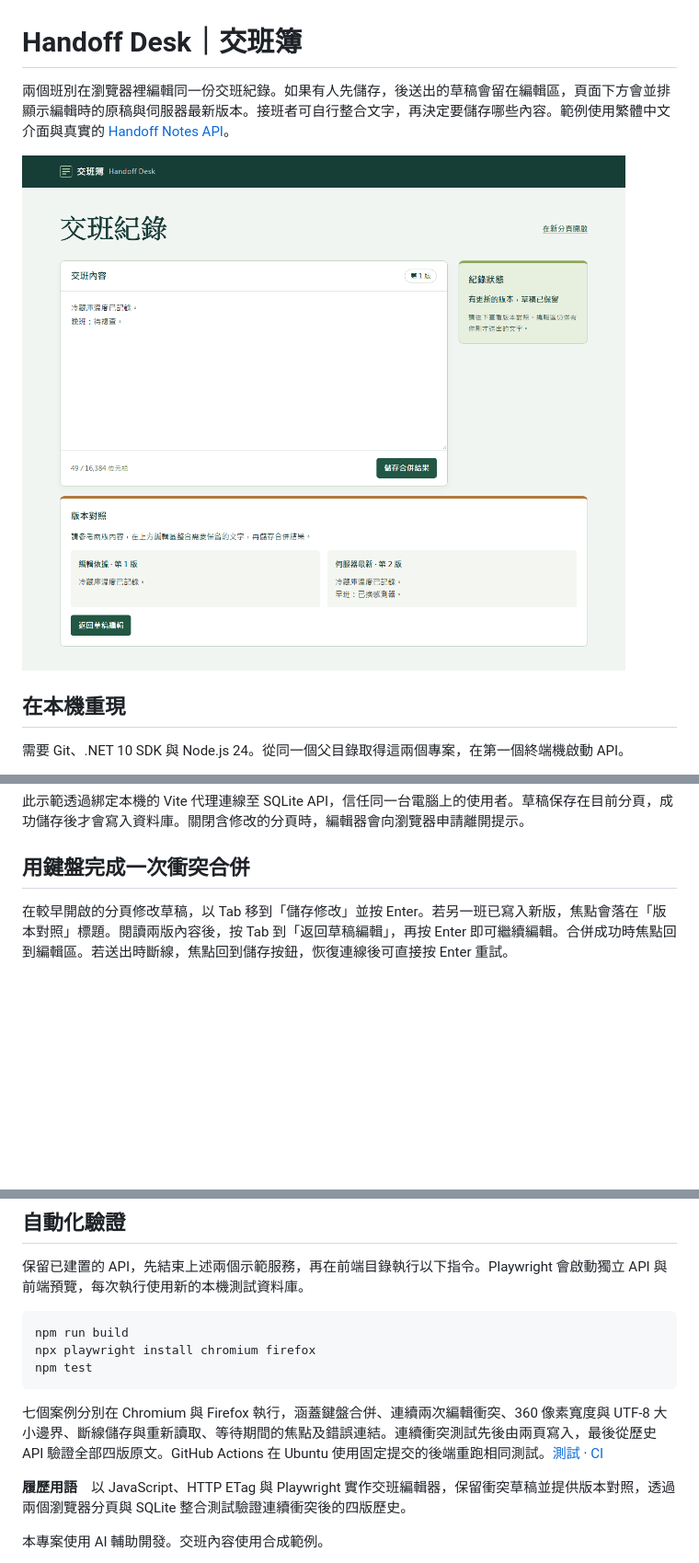
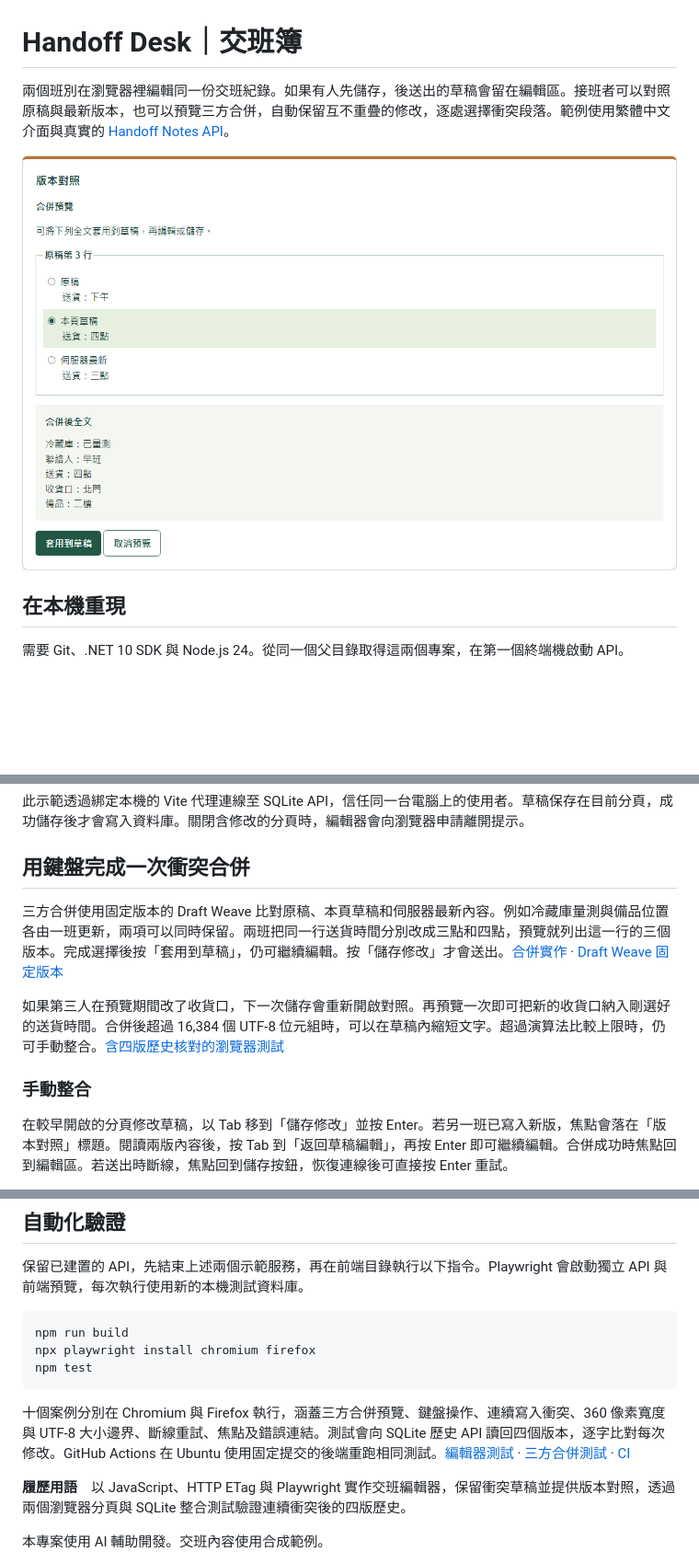
Before and after one commit to peca12968/handoff-desk, a Markdown page: README.md, 3 parts joined by grey strips. Shown at 92% size. Rendered like a GitHub page; pictures changed too: docs/review.png; blank space fills up the shorter version.

Commit message:
Preview three-way merges and preserve reviewed revisions across concurrent edits

````diff
--- a/README.md
+++ b/README.md
@@ -1,4 +1,4 @@
 # Handoff Desk｜交班簿
 
-兩個班別在瀏覽器裡編輯同一份交班紀錄。如果有人先儲存，後送出的草稿會留在編輯區，頁面下方會並排顯示編輯時的原稿與伺服器最新版本。接班者可自行整合文字，再決定要儲存哪些內容。範例使用繁體中文介面與真實的 [Handoff Notes API](https://github.com/peca12968/handoff-notes-api/tree/033d91434d169d557d438ddd11c0a87fc5f7c4e5)。
+兩個班別在瀏覽器裡編輯同一份交班紀錄。如果有人先儲存，後送出的草稿會留在編輯區。接班者可以對照原稿與最新版本，也可以預覽三方合併，自動保留互不重疊的修改，逐處選擇衝突段落。範例使用繁體中文介面與真實的 [Handoff Notes API](https://github.com/peca12968/handoff-notes-api/tree/033d91434d169d557d438ddd11c0a87fc5f7c4e5)。
 
@@ -40,6 +40,12 @@ npm run dev
 
 ## 用鍵盤完成一次衝突合併
 
+三方合併使用固定版本的 Draft Weave 比對原稿、本頁草稿和伺服器最新內容。例如冷藏庫量測與備品位置各由一班更新，兩項可以同時保留。兩班把同一行送貨時間分別改成三點和四點，預覽就列出這一行的三個版本。完成選擇後按「套用到草稿」，仍可繼續編輯。按「儲存修改」才會送出。[合併實作](ui/merge-review.js) · [Draft Weave 固定版本](https://github.com/peca12968/draft-weave/tree/d13d5828ab2ba4777f48bc95b20eee9b84bbdda3)
+
+如果第三人在預覽期間改了收貨口，下一次儲存會重新開啟對照。再預覽一次即可把新的收貨口納入剛選好的送貨時間。合併後超過 16,384 個 UTF-8 位元組時，可以在草稿內縮短文字。超過演算法比較上限時，仍可手動整合。[含四版歷史核對的瀏覽器測試](tests/merge.spec.js)
+
+### 手動整合
+
 在較早開啟的分頁修改草稿，以 Tab 移到「儲存修改」並按 Enter。若另一班已寫入新版，焦點會落在「版本對照」標題。閱讀兩版內容後，按 Tab 到「返回草稿編輯」，再按 Enter 即可繼續編輯。合併成功時焦點回到編輯區。若送出時斷線，焦點回到儲存按鈕，恢復連線後可直接按 Enter 重試。
 
 測試先讓早班存入第 2 版，再以晚班的舊草稿觸發 HTTP 412。它使用作品集內的 Focus Receipt 比對八次按鍵後的焦點，最後從 SQLite 歷史 API 讀回第 3 版，核對兩班文字都已保存。另一個測試延後伺服器回應，確認等待期間已移到其他連結的焦點會留在原處。[鍵盤整合測試](tests/desk.spec.js) · [Focus Receipt 固定版本](https://github.com/peca12968/focus-receipt/tree/e339536fcfaba6cd909cd43234a3ebd723e23eb8)
@@ -54,7 +60,7 @@ npx playwright install chromium firefox
 npm test
 ```
 
-七個案例分別在 Chromium 與 Firefox 執行，涵蓋鍵盤合併、連續兩次編輯衝突、360 像素寬度與 UTF-8 大小邊界、斷線儲存與重新讀取、等待期間的焦點及錯誤連結。連續衝突測試先後由兩頁寫入，最後從歷史 API 驗證全部四版原文。GitHub Actions 在 Ubuntu 使用固定提交的後端重跑相同測試。[測試](tests/desk.spec.js) · [CI](.github/workflows/ci.yml)
+十個案例分別在 Chromium 與 Firefox 執行，涵蓋三方合併預覽、鍵盤操作、連續寫入衝突、360 像素寬度與 UTF-8 大小邊界、斷線重試、焦點及錯誤連結。測試會向 SQLite 歷史 API 讀回四個版本，逐字比對每次修改。GitHub Actions 在 Ubuntu 使用固定提交的後端重跑相同測試。[編輯器測試](tests/desk.spec.js) · [三方合併測試](tests/merge.spec.js) · [CI](.github/workflows/ci.yml)
 
 **履歷用語**　以 JavaScript、HTTP ETag 與 Playwright 實作交班編輯器，保留衝突草稿並提供版本對照，透過兩個瀏覽器分頁與 SQLite 整合測試驗證連續衝突後的四版歷史。
 
````
Also changed, not shown: other parts of README.md (+1 -1 lines), 7 other files.
